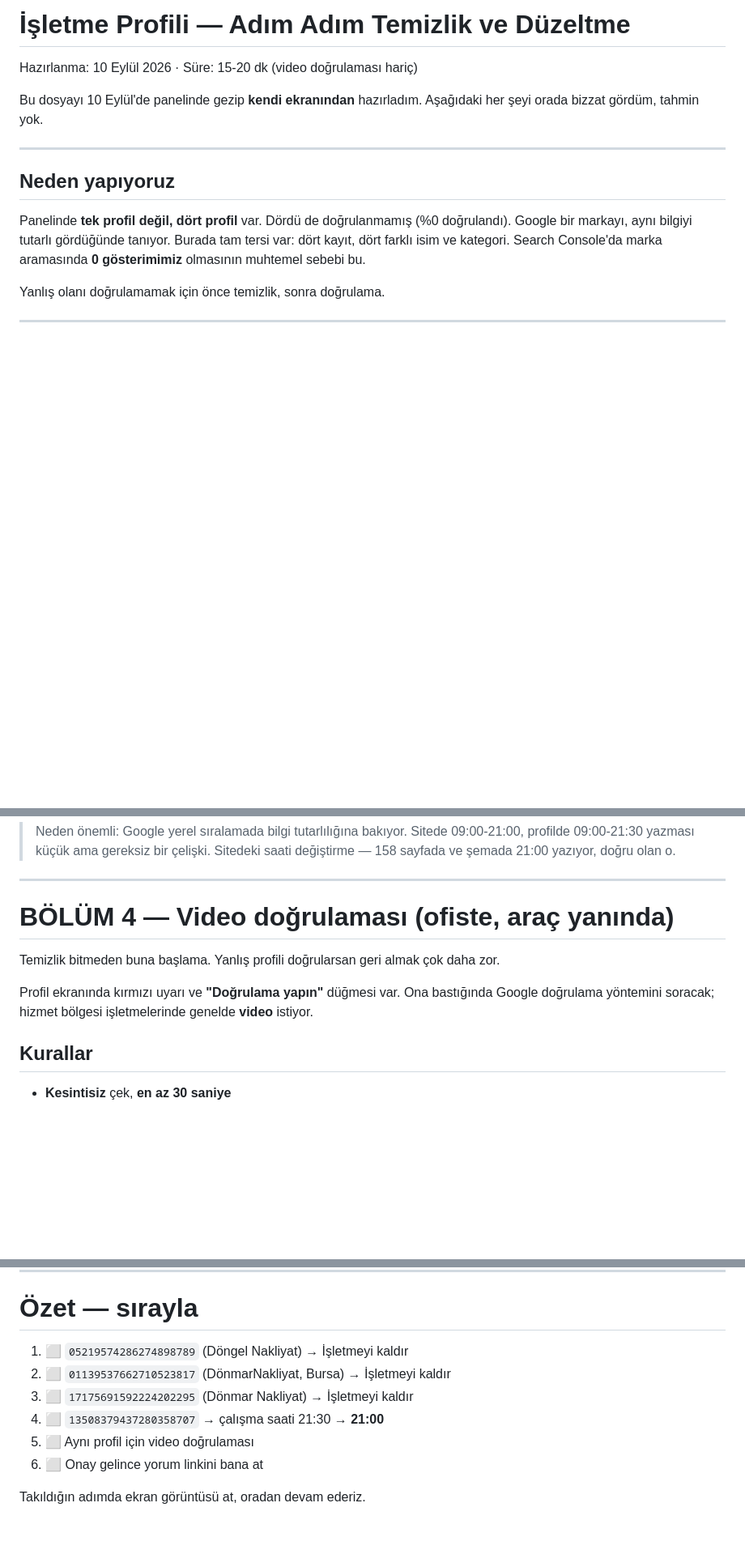
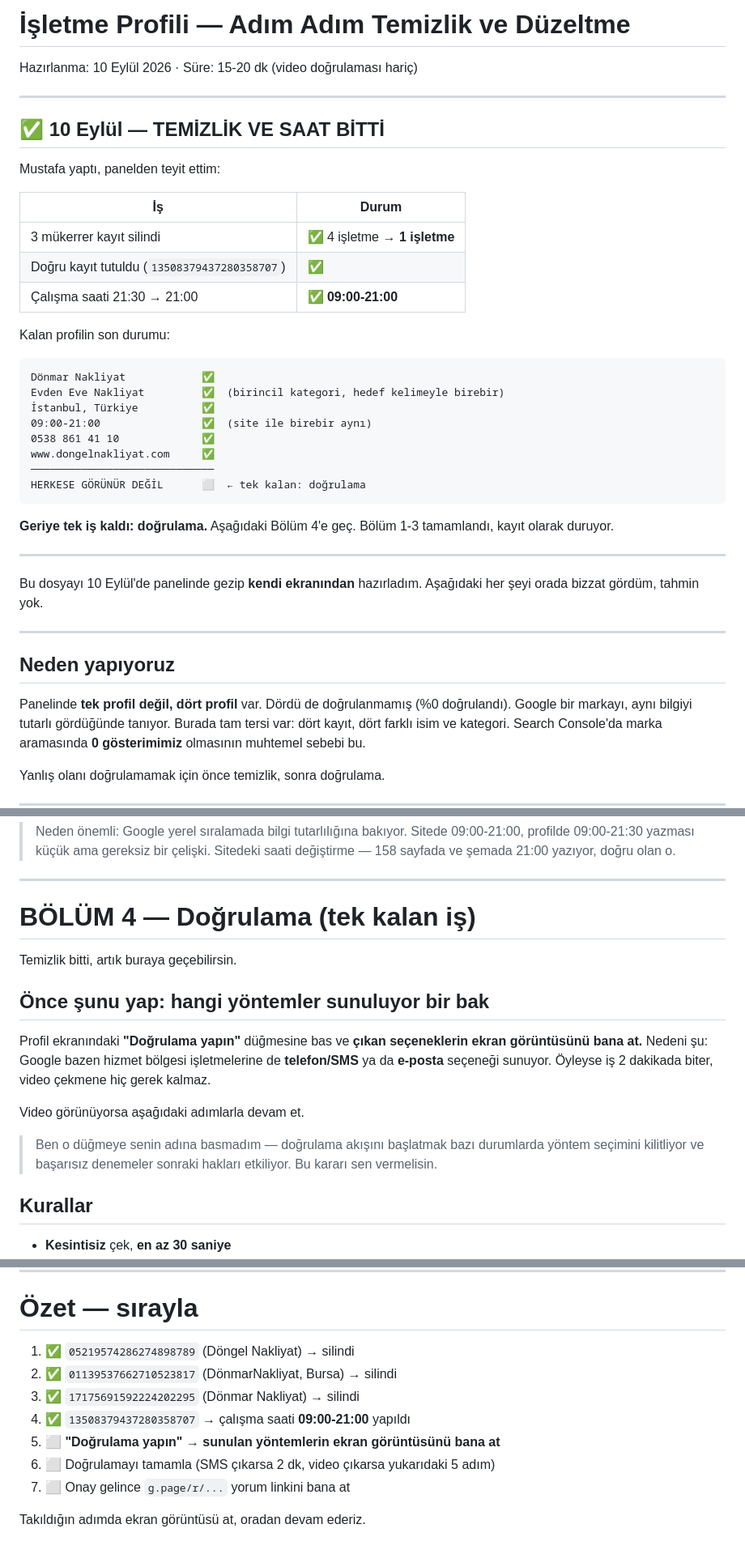
Before and after one commit to agdabau123/dongelnakliyat, a Markdown page: pazarlama/ISLETME-PROFILI-ADIM-ADIM.md, 3 parts joined by grey strips. Shown at 81% size. Rendered like a GitHub page; blank space fills up the shorter version.

Commit message:
Isletme Profili temizligi tamamlandi - panelden teyit edildi. 4 isletme -> 1 isletme; kalan kayit 13508379437280358707: Donmar Nakliyat, birincil kategori Evden Eve Nakliyat, Istanbul, telefon ve site dogru, calisma saati 21:30 -> 09:00-21:00 olarak site ile birebir esitlendi. Kalan tek is dogrulama.
Dogrulama bolumu guncellendi: once 'Dogrulama yapin'a basip sunulan yontemlerin gorulmesi isteniyor - Google bazen hizmet bolgesi isletmelerine SMS/e-posta secenegi de sunuyor, oyleyse video cekmeye gerek kalmiyor. Dogrulama akisini kendim baslatmadim, basarisiz denemeler sonraki haklari etkiledigi icin karar Mustafa'da.

Uc pazarlama dosyasinda durum guncellendi.

````diff
--- a/pazarlama/ISLETME-PROFILI-ADIM-ADIM.md
+++ b/pazarlama/ISLETME-PROFILI-ADIM-ADIM.md
@@ -1,6 +1,36 @@
 # İşletme Profili — Adım Adım Temizlik ve Düzeltme
 
 Hazırlanma: 10 Eylül 2026 · Süre: 15-20 dk (video doğrulaması hariç)
+
+---
+
+## ✅ 10 Eylül — TEMİZLİK VE SAAT BİTTİ
+
+Mustafa yaptı, panelden teyit ettim:
+
+| İş | Durum |
+|---|---|
+| 3 mükerrer kayıt silindi | ✅ 4 işletme → **1 işletme** |
+| Doğru kayıt tutuldu (`13508379437280358707`) | ✅ |
+| Çalışma saati 21:30 → 21:00 | ✅ **09:00-21:00** |
+
+Kalan profilin son durumu:
+
+```
+Dönmar Nakliyat            ✅
+Evden Eve Nakliyat         ✅  (birincil kategori, hedef kelimeyle birebir)
+İstanbul, Türkiye          ✅
+09:00-21:00                ✅  (site ile birebir aynı)
+0538 861 41 10             ✅
+www.dongelnakliyat.com     ✅
+─────────────────────────────
+HERKESE GÖRÜNÜR DEĞİL      ⬜  ← tek kalan: doğrulama
+```
+
+**Geriye tek iş kaldı: doğrulama.** Aşağıdaki Bölüm 4'e geç.
+Bölüm 1-3 tamamlandı, kayıt olarak duruyor.
+
+---
 
 Bu dosyayı 10 Eylül'de panelinde gezip **kendi ekranından** hazırladım. Aşağıdaki her şeyi
 orada bizzat gördüm, tahmin yok.
@@ -138,12 +168,20 @@ Her gün: 09:00 - 21:00
 
 ---
 
-# BÖLÜM 4 — Video doğrulaması (ofiste, araç yanında)
+# BÖLÜM 4 — Doğrulama (tek kalan iş)
 
-Temizlik bitmeden buna başlama. Yanlış profili doğrularsan geri almak çok daha zor.
+Temizlik bitti, artık buraya geçebilirsin.
 
-Profil ekranında kırmızı uyarı ve **"Doğrulama yapın"** düğmesi var. Ona bastığında Google
-doğrulama yöntemini soracak; hizmet bölgesi işletmelerinde genelde **video** istiyor.
+## Önce şunu yap: hangi yöntemler sunuluyor bir bak
+
+Profil ekranındaki **"Doğrulama yapın"** düğmesine bas ve **çıkan seçeneklerin ekran görüntüsünü
+bana at.** Nedeni şu: Google bazen hizmet bölgesi işletmelerine de **telefon/SMS** ya da
+**e-posta** seçeneği sunuyor. Öyleyse iş 2 dakikada biter, video çekmene hiç gerek kalmaz.
+
+Video görünüyorsa aşağıdaki adımlarla devam et.
+
+> Ben o düğmeye senin adına basmadım — doğrulama akışını başlatmak bazı durumlarda yöntem
+> seçimini kilitliyor ve başarısız denemeler sonraki hakları etkiliyor. Bu kararı sen vermelisin.
 
 ## Kurallar
 
@@ -187,11 +225,12 @@ O linkle şunları ben hazırlarım:
 
 # Özet — sırayla
 
-1. ⬜ `05219574286274898789` (Döngel Nakliyat) → İşletmeyi kaldır
-2. ⬜ `01139537662710523817` (DönmarNakliyat, Bursa) → İşletmeyi kaldır
-3. ⬜ `17175691592224202295` (Dönmar Nakliyat) → İşletmeyi kaldır
-4. ⬜ `13508379437280358707` → çalışma saati 21:30 → **21:00**
-5. ⬜ Aynı profil için video doğrulaması
-6. ⬜ Onay gelince yorum linkini bana at
+1. ✅ `05219574286274898789` (Döngel Nakliyat) → silindi
+2. ✅ `01139537662710523817` (DönmarNakliyat, Bursa) → silindi
+3. ✅ `17175691592224202295` (Dönmar Nakliyat) → silindi
+4. ✅ `13508379437280358707` → çalışma saati **09:00-21:00** yapıldı
+5. ⬜ **"Doğrulama yapın" → sunulan yöntemlerin ekran görüntüsünü bana at**
+6. ⬜ Doğrulamayı tamamla (SMS çıkarsa 2 dk, video çıkarsa yukarıdaki 5 adım)
+7. ⬜ Onay gelince `g.page/r/...` yorum linkini bana at
 
 Takıldığın adımda ekran görüntüsü at, oradan devam ederiz.
````
Also changed, not shown: pazarlama/SENIN-YAPACAKLARIN.md (+23 -5 lines).
